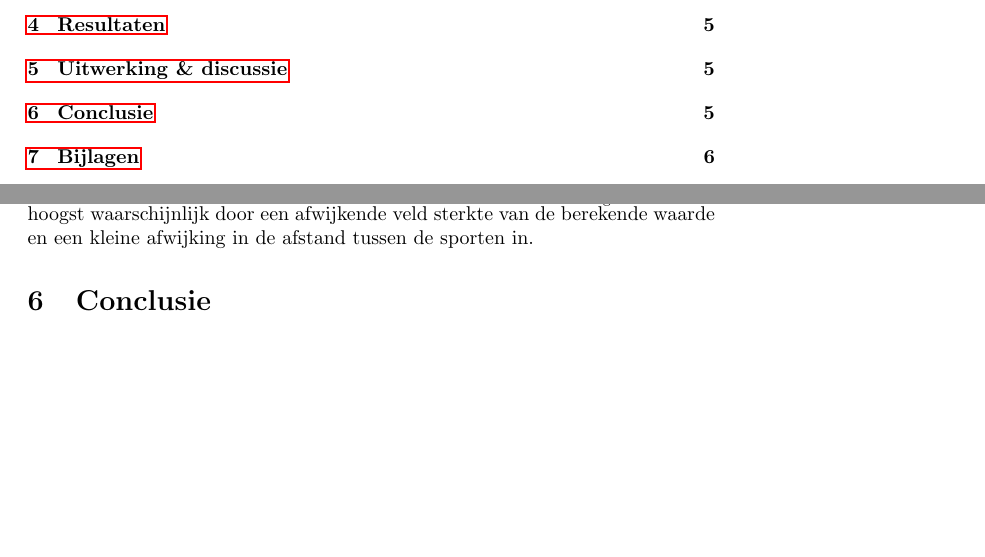
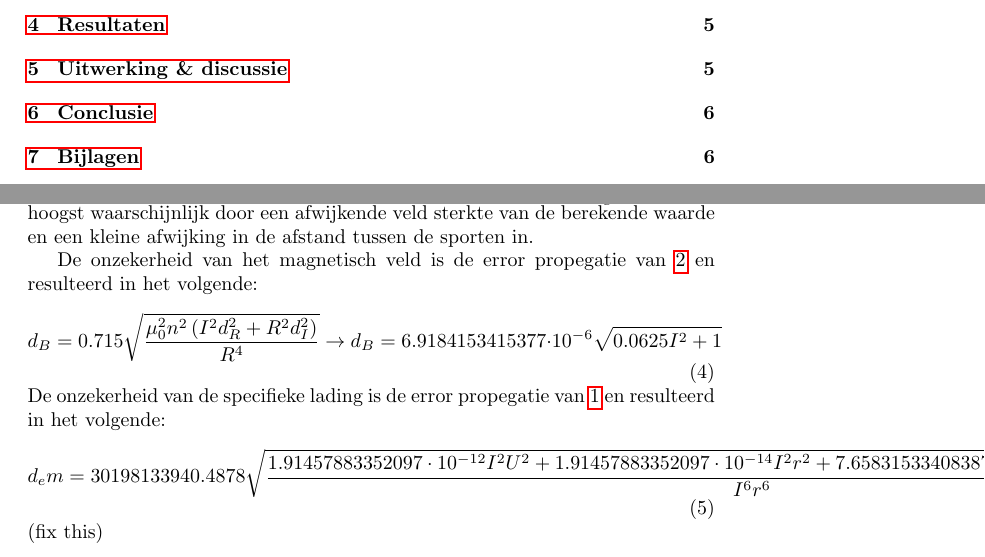
Before and after one commit to Koenqr/verslag-Ondz-2, a LaTeX document (verslag.tex): two parts of pages 2 and 5 of 8, joined at a grey line, cut so that both start at the same text, the shorter picture padded with empty space. Compiled offline with pdfLaTeX.

Commit message:
small update

```diff
--- a/verslag.tex
+++ b/verslag.tex
@@ -89,6 +89,17 @@
 \section{Uitwerking \& discussie}
 De gemeten waarde van de specifieke lading van een elektron is $1,165 \cdot 10^{11} \mathrm{\frac{C}{kg}}$, dit is erg afwijkend van de theoretische waarde van $1,76 \cdot 10^{11} \mathrm{\frac{C}{kg}}$. Dit komt hoogst waarschijnlijk door een afwijkende veld sterkte van de berekende waarde en een kleine afwijking in de afstand tussen de sporten in.
 
+De onzekerheid van het magnetisch veld is de error propegatie van \ref{eq:magnetischveld} en resulteerd in het volgende:
+\begin{equation}
+	d_B=0.715 \sqrt{\frac{\mu_{0}^{2} n^{2} \left(I^{2} d_{R}^{2} + R^{2} d_{I}^{2}\right)}{R^{4}}} \to d_B=6.9184153415377 \cdot 10^{-6} \sqrt{0.0625 I^{2} + 1}
+	\label{eq:afwijkingMag}
+\end{equation}
+De onzekerheid van de specifieke lading is de error propegatie van \ref{eq:specifiekelading} en resulteerd in het volgende:
+\begin{equation}
+	d_em=30198133940.4878 \sqrt{\frac{1.91457883352097 \cdot 10^{-12} I^{2} U^{2} + 1.91457883352097 \cdot 10^{-14} I^{2} r^{2} + 7.65831533408387 \cdot 10^{-12} U^{2} r^{2} \cdot \left(0.0625 I^{2} + 1\right)}{I^{6} r^{6}}}
+	\label{eq:afwijkingEM}
+\end{equation}
+(fix this)
 
 \section{Conclusie}
 De conclusie van deze proef is dat de onderzoeksvraag niet beantwoord is, dit komt omdat de meting erg sensitief is voor afwijkingen in het B veld en dit niet direct te meten was met de gebruikte apparatuur, en dus niet mogelijk om hier voor te compenseren.
```
Also changed, not shown: verslag.pdf, 8 other files.
